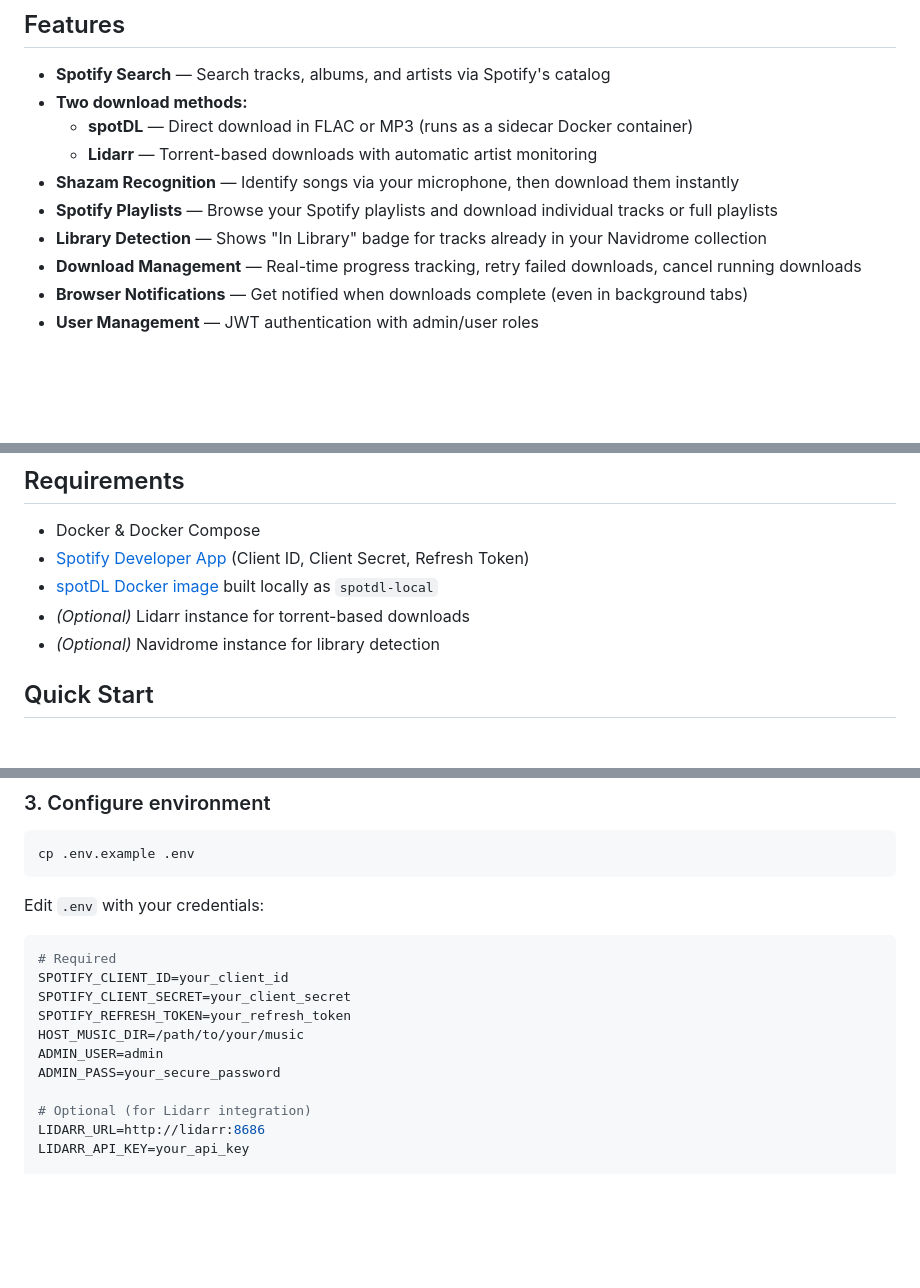
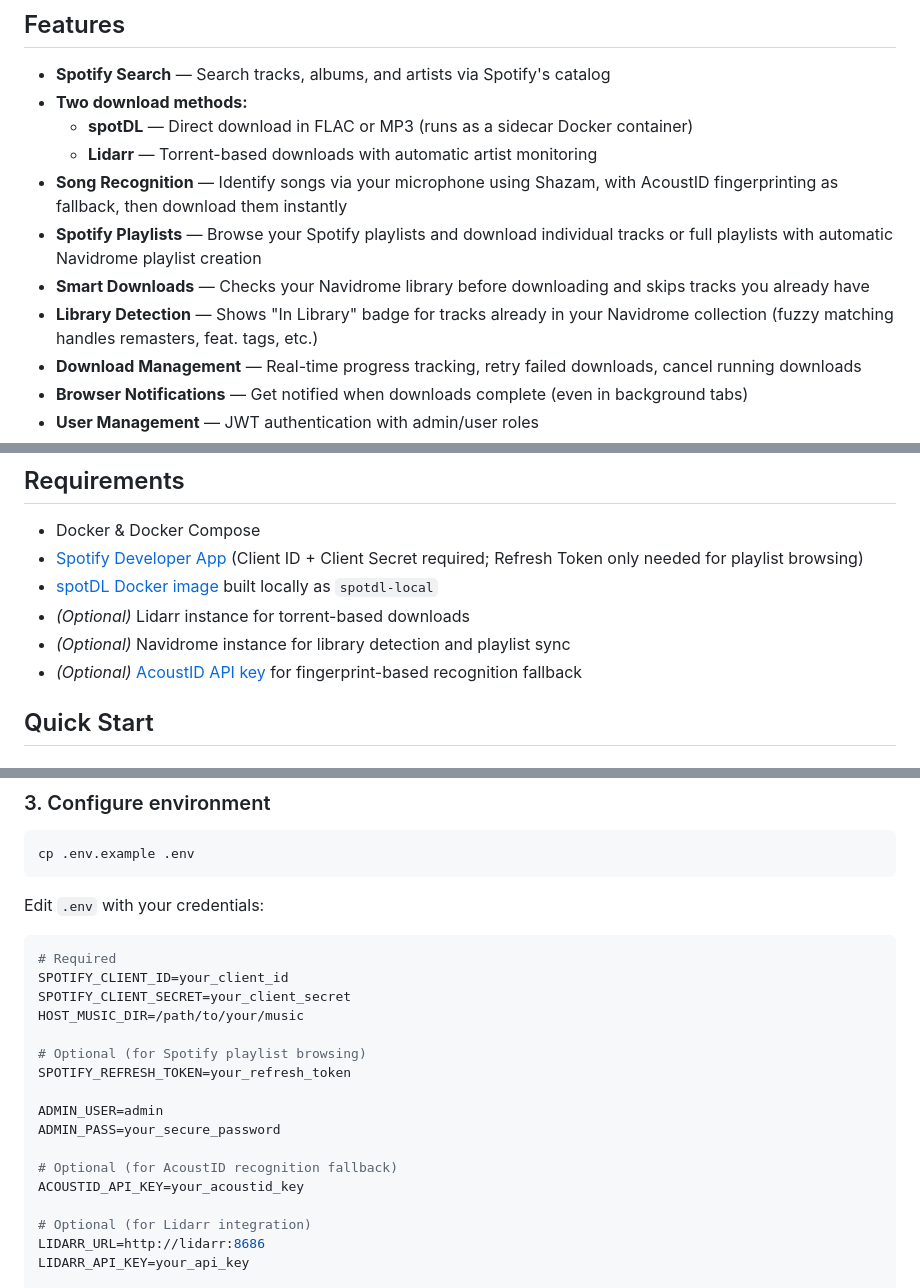
Before and after one commit to lucashanak/music-seeker, a Markdown page: README.md, 3 parts joined by grey strips. GitHub-like rendering; blank space fills up the shorter version.

Commit message:
Update README with new features and corrections
Document AcoustID fallback, Navidrome playlist sync, smart downloads,
fuzzy matching, and mark SPOTIFY_REFRESH_TOKEN as optional.

Generated with [Claude Code](https://claude.ai/code)
via [Happy](https://happy.engineering)

Co-Authored-By: Claude <noreply@anthropic.com>
Co-Authored-By: Happy <yesreply@happy.engineering>

```diff
--- a/README.md
+++ b/README.md
@@ -12,9 +12,10 @@ Built with FastAPI + vanilla JS. Runs as a single Docker container.
 - **Two download methods:**
   - **spotDL** — Direct download in FLAC or MP3 (runs as a sidecar Docker container)
   - **Lidarr** — Torrent-based downloads with automatic artist monitoring
-- **Shazam Recognition** — Identify songs via your microphone, then download them instantly
-- **Spotify Playlists** — Browse your Spotify playlists and download individual tracks or full playlists
-- **Library Detection** — Shows "In Library" badge for tracks already in your Navidrome collection
+- **Song Recognition** — Identify songs via your microphone using Shazam, with AcoustID fingerprinting as fallback, then download them instantly
+- **Spotify Playlists** — Browse your Spotify playlists and download individual tracks or full playlists with automatic Navidrome playlist creation
+- **Smart Downloads** — Checks your Navidrome library before downloading and skips tracks you already have
+- **Library Detection** — Shows "In Library" badge for tracks already in your Navidrome collection (fuzzy matching handles remasters, feat. tags, etc.)
 - **Download Management** — Real-time progress tracking, retry failed downloads, cancel running downloads
 - **Browser Notifications** — Get notified when downloads complete (even in background tabs)
 - **User Management** — JWT authentication with admin/user roles
@@ -29,10 +30,11 @@ Built with FastAPI + vanilla JS. Runs as a single Docker container.
 ## Requirements
 
 - Docker & Docker Compose
-- [Spotify Developer App](https://developer.spotify.com/dashboard) (Client ID, Client Secret, Refresh Token)
+- [Spotify Developer App](https://developer.spotify.com/dashboard) (Client ID + Client Secret required; Refresh Token only needed for playlist browsing)
 - [spotDL Docker image](https://github.com/spotDL/spotify-downloader) built locally as `spotdl-local`
 - *(Optional)* Lidarr instance for torrent-based downloads
-- *(Optional)* Navidrome instance for library detection
+- *(Optional)* Navidrome instance for library detection and playlist sync
+- *(Optional)* [AcoustID API key](https://acoustid.org/my-applications) for fingerprint-based recognition fallback
 
 ## Quick Start
 
@@ -64,10 +66,16 @@ Edit `.env` with your credentials:
 # Required
 SPOTIFY_CLIENT_ID=your_client_id
 SPOTIFY_CLIENT_SECRET=your_client_secret
+HOST_MUSIC_DIR=/path/to/your/music
+
+# Optional (for Spotify playlist browsing)
 SPOTIFY_REFRESH_TOKEN=your_refresh_token
-HOST_MUSIC_DIR=/path/to/your/music
+
 ADMIN_USER=admin
 ADMIN_PASS=your_secure_password
+
+# Optional (for AcoustID recognition fallback)
+ACOUSTID_API_KEY=your_acoustid_key
 
 # Optional (for Lidarr integration)
 LIDARR_URL=http://lidarr:8686
```
Also changed, not shown: other parts of README.md (+6 -4 lines).
